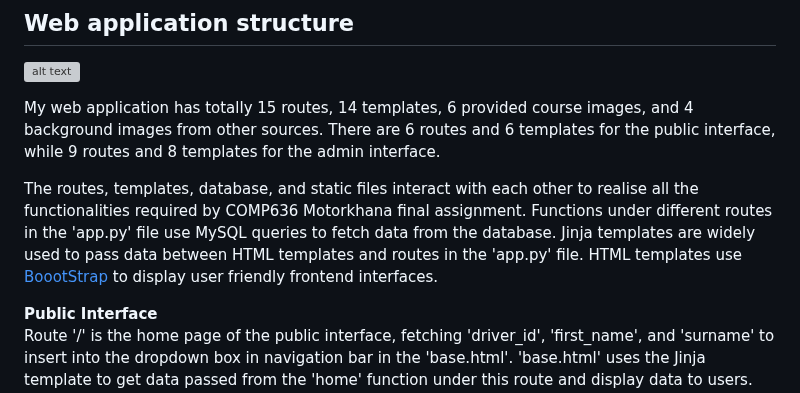
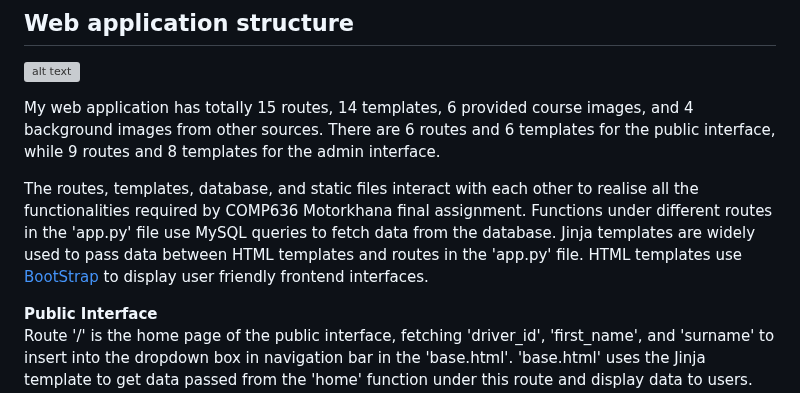
Before and after one commit to XinwuWang/Motorkhana-Car-Racing-Event-Web-Application, a Markdown page: README.md, the part around the change. Drawn GitHub-style; grey boxes are pictures that could not be loaded.

```diff
--- a/README.md
+++ b/README.md
@@ -15,7 +15,7 @@
 
 My web application has totally 15 routes, 14 templates, 6 provided course images, and 4 background images from other sources. There are 6 routes and 6 templates for the public interface, while 9 routes and 8 templates for the admin interface.
 
-The routes, templates, database, and static files interact with each other to realise all the functionalities required by COMP636 Motorkhana final assignment. Functions under different routes in the 'app.py' file use MySQL queries to fetch data from the database. Jinja templates are widely used to pass data between HTML templates and routes in the 'app.py' file. HTML templates use [BoootStrap](https://getbootstrap.com/) to display user friendly frontend interfaces.
+The routes, templates, database, and static files interact with each other to realise all the functionalities required by COMP636 Motorkhana final assignment. Functions under different routes in the 'app.py' file use MySQL queries to fetch data from the database. Jinja templates are widely used to pass data between HTML templates and routes in the 'app.py' file. HTML templates use [BootStrap](https://getbootstrap.com/) to display user friendly frontend interfaces.
 
 **Public Interface**
 Route '/' is the home page of the public interface, fetching 'driver_id', 'first_name', and 'surname' to insert into the dropdown box in navigation bar in the 'base.html'. 'base.html' uses the Jinja template to get data passed from the 'home' function under this route and display data to users. When users select a driver from the dropdown box, Jinja templates will pass 'driver_id' to the 'driver_run_detail(driver_id)' function under route '/driver/<driver_id>'. The '/driver/<driver_id>' route will then use this driver_id to retrieve this id's details and run data. After fetching related data from MySQL database, route '/driver/<driver_id>' will pass it to 'driver_detail.html' using Jinja template. 'driver_detail.html' will then display received data to the public. Besides, the 'home()'function under route '/' also calculates 'run_total' as long as users arrive at this page. Thus, users can view latest data when heading over to other routes.
```
